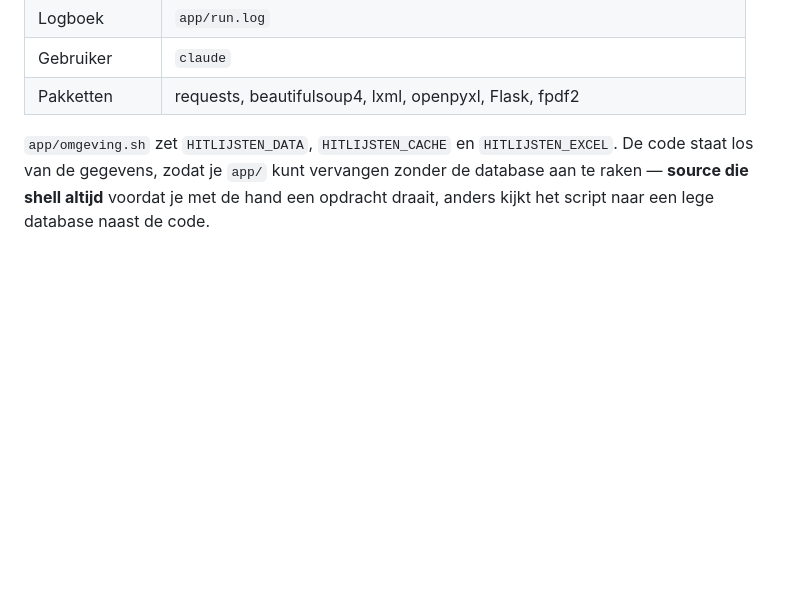
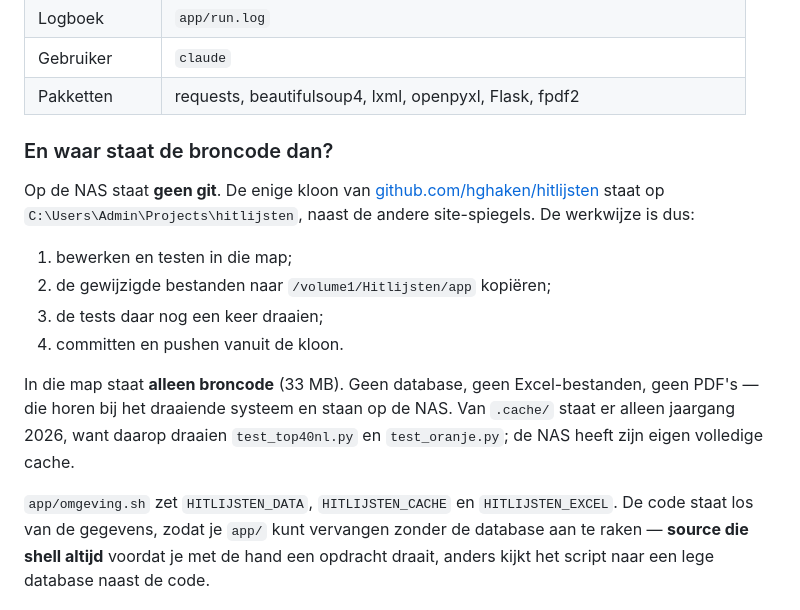
Before and after one commit to hghaken/hitlijsten, a Markdown page: LEESMIJ.md, the part around the change. Rendered like a GitHub page; blank space fills up the shorter version.

Commit message:
Ontwikkelkopie verhuisd en opgeruimd
De kloon staat nu op C:\Users\Admin\Projects\hitlijsten, naast de andere
site-spiegels, in plaats van los op H:. Dit is de enige git-kloon -- op de NAS
staat geen .git -- dus bewerken en pushen gebeurt hier en draaien daar.

Meteen weggegooid wat er niet gebruikt werd: de oude Excel-uitvoer per decennium
(34 MB), de lokale kopie van de database (55 MB) en het grootste deel van de
cache. Van 2,1 GB naar 33 MB.

Van de cache is jaargang 2026 bewaard, want daarop draaien test_top40nl.py en
test_oranje.py. Dat is eerst nagemeten -- met een lege cache zakt test_oranje
naar 1 van de 10 -- en pas daarna is de rest verwijderd. De NAS houdt zijn eigen
volledige cache van 2 GB.

De LEESMIJ noemde nergens waar de broncode stond, precies het gat waar deze
vraag uit voortkwam. Er staat nu een kopje "En waar staat de broncode dan?" met
de vier stappen van de werkwijze.

Co-Authored-By: Claude Opus 5 <noreply@anthropic.com>

```diff
--- a/LEESMIJ.md
+++ b/LEESMIJ.md
@@ -29,6 +29,23 @@ meer — geen code, geen database, geen geplande taak.
 | Logboek | `app/run.log` |
 | Gebruiker | `claude` |
 | Pakketten | requests, beautifulsoup4, lxml, openpyxl, Flask, fpdf2 |
+
+### En waar staat de broncode dan?
+
+Op de NAS staat **geen git**. De enige kloon van
+[github.com/hghaken/hitlijsten](https://github.com/hghaken/hitlijsten) staat op
+`C:\Users\Admin\Projects\hitlijsten`, naast de andere
+site-spiegels. De werkwijze is dus:
+
+1. bewerken en testen in die map;
+2. de gewijzigde bestanden naar `/volume1/Hitlijsten/app` kopiëren;
+3. de tests daar nog een keer draaien;
+4. committen en pushen vanuit de kloon.
+
+In die map staat **alleen broncode** (33 MB). Geen database, geen
+Excel-bestanden, geen PDF's — die horen bij het draaiende systeem en staan op
+de NAS. Van `.cache/` staat er alleen jaargang 2026, want daarop draaien
+`test_top40nl.py` en `test_oranje.py`; de NAS heeft zijn eigen volledige cache.
 
 `app/omgeving.sh` zet `HITLIJSTEN_DATA`, `HITLIJSTEN_CACHE` en
 `HITLIJSTEN_EXCEL`. De code staat los van de gegevens, zodat je `app/` kunt
```
